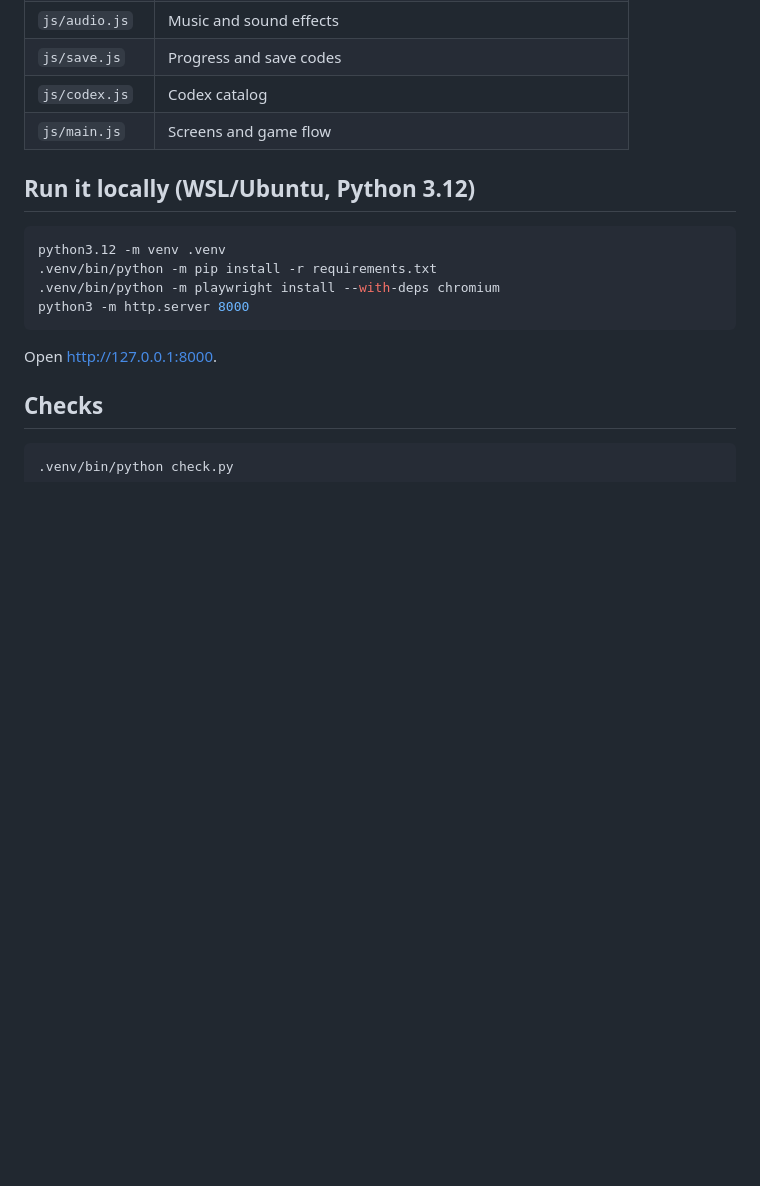
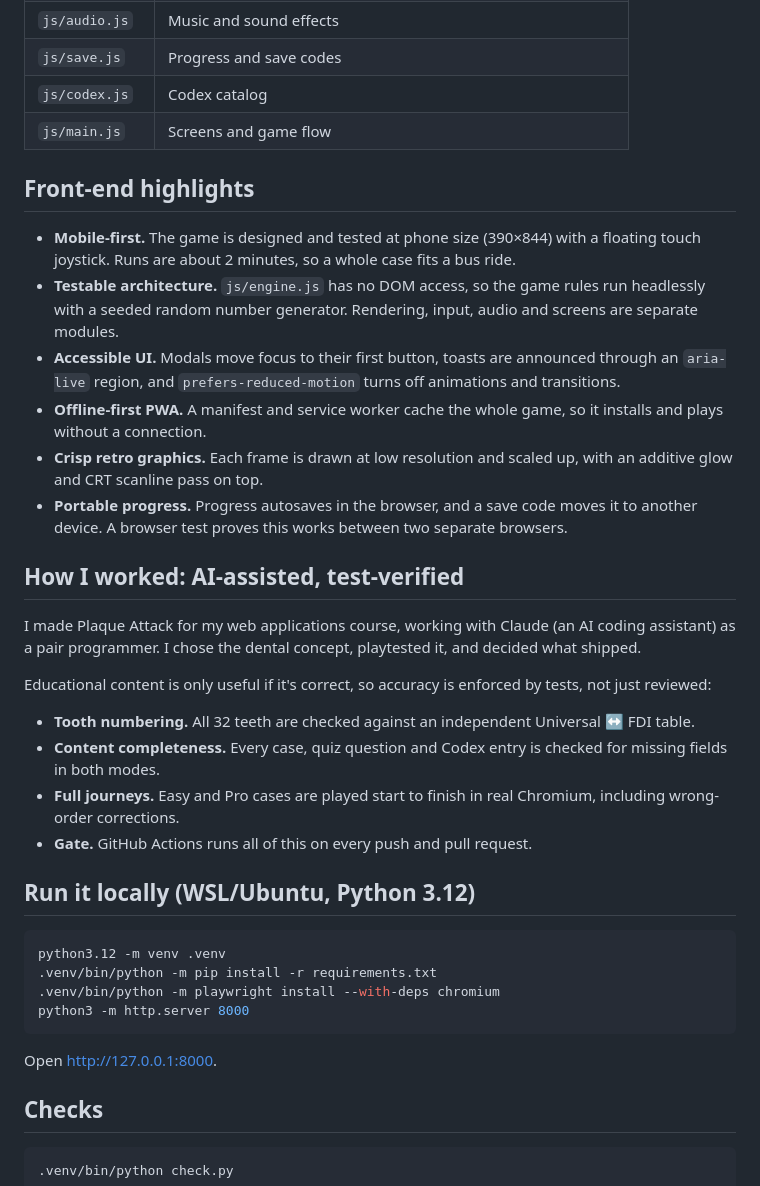
Before and after one commit to GaretJax6905/plaque-attack, a Markdown page: README.md, the part around one of its changes. GitHub-like rendering; blank space fills up the shorter version.

````diff
--- a/README.md
+++ b/README.md
@@ -79,6 +95,26 @@ Further reading:
 | `js/codex.js` | Codex catalog |
 | `js/main.js` | Screens and game flow |
 
+## Front-end highlights
+
+- **Mobile-first.** The game is designed and tested at phone size (390×844) with a floating touch joystick. Runs are about 2 minutes, so a whole case fits a bus ride.
+- **Testable architecture.** `js/engine.js` has no DOM access, so the game rules run headlessly with a seeded random number generator. Rendering, input, audio and screens are separate modules.
+- **Accessible UI.** Modals move focus to their first button, toasts are announced through an `aria-live` region, and `prefers-reduced-motion` turns off animations and transitions.
+- **Offline-first PWA.** A manifest and service worker cache the whole game, so it installs and plays without a connection.
+- **Crisp retro graphics.** Each frame is drawn at low resolution and scaled up, with an additive glow and CRT scanline pass on top.
+- **Portable progress.** Progress autosaves in the browser, and a save code moves it to another device. A browser test proves this works between two separate browsers.
+
+## How I worked: AI-assisted, test-verified
+
+I made Plaque Attack for my web applications course, working with Claude (an AI coding assistant) as a pair programmer. I chose the dental concept, playtested it, and decided what shipped.
+
+Educational content is only useful if it's correct, so accuracy is enforced by tests, not just reviewed:
+
+- **Tooth numbering.** All 32 teeth are checked against an independent Universal ↔ FDI table.
+- **Content completeness.** Every case, quiz question and Codex entry is checked for missing fields in both modes.
+- **Full journeys.** Easy and Pro cases are played start to finish in real Chromium, including wrong-order corrections.
+- **Gate.** GitHub Actions runs all of this on every push and pull request.
+
 ## Run it locally (WSL/Ubuntu, Python 3.12)
 
 ```sh
````
Also changed, not shown: other parts of README.md (+23 -3 lines), docs/menu.png (added), docs/screenshot.png (added).
